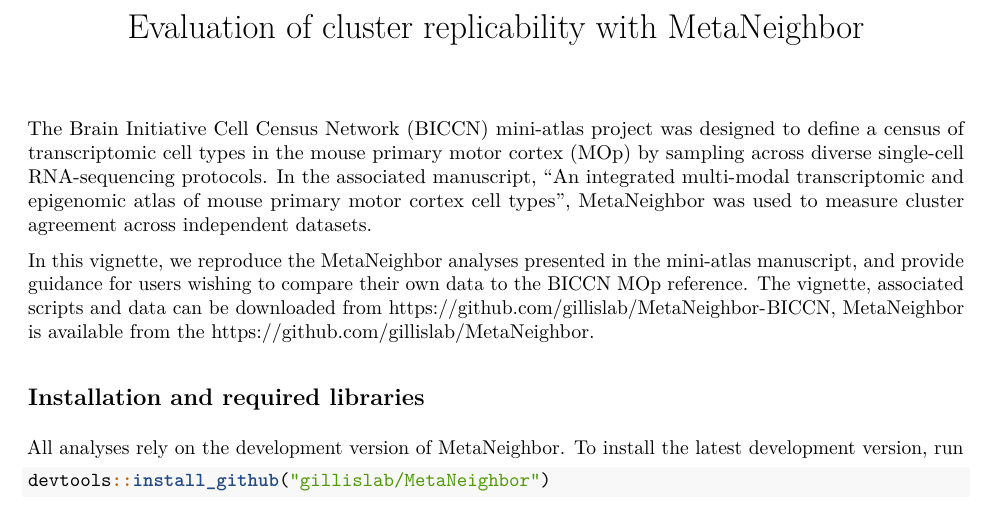
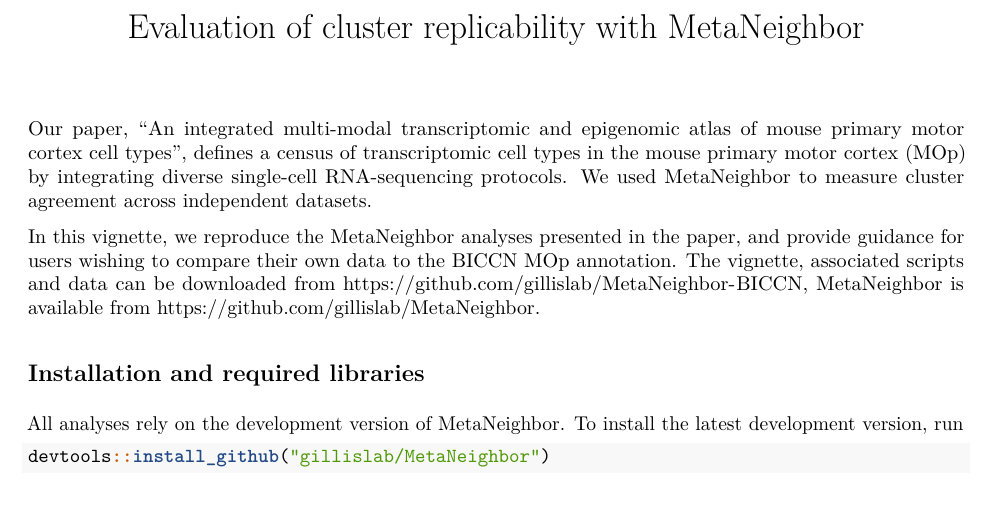
Before and after one commit to gillislab/MetaNeighbor-BICCN, an R Markdown document (metaneighbor_vignette.Rmd): part of page 1 of 12, cut so that both start at the same text. The pictures show the output file metaneighbor_vignette.pdf that the author committed with the source.

Commit message:
Update vignette according to Eran's comments

````diff
--- a/metaneighbor_vignette.Rmd
+++ b/metaneighbor_vignette.Rmd
@@ -10,9 +10,9 @@ output:
 knitr::opts_chunk$set(echo = TRUE)
 ```
 
-The Brain Initiative Cell Census Network (BICCN) mini-atlas project was designed to define a census of transcriptomic cell types in the mouse primary motor cortex (MOp) by sampling across diverse single-cell RNA-sequencing protocols. In the associated manuscript, "An integrated multi-modal transcriptomic and epigenomic atlas of mouse primary motor cortex cell types", MetaNeighbor was used to measure cluster agreement across independent datasets.
+Our paper, "An integrated multi-modal transcriptomic and epigenomic atlas of mouse primary motor cortex cell types", defines a census of transcriptomic cell types in the mouse primary motor cortex (MOp) by integrating diverse single-cell RNA-sequencing protocols. We used MetaNeighbor to measure cluster agreement across independent datasets.
 
-In this vignette, we reproduce the MetaNeighbor analyses presented in the mini-atlas manuscript, and provide guidance for users wishing to compare their own data to the BICCN MOp reference. The vignette, associated scripts and data can be downloaded from <https://github.com/gillislab/MetaNeighbor-BICCN>, MetaNeighbor is available from the <https://github.com/gillislab/MetaNeighbor>.
+In this vignette, we reproduce the MetaNeighbor analyses presented in the paper, and provide guidance for users wishing to compare their own data to the BICCN MOp annotation. The vignette, associated scripts and data can be downloaded from <https://github.com/gillislab/MetaNeighbor-BICCN>, MetaNeighbor is available from <https://github.com/gillislab/MetaNeighbor>.
 
 ## Installation and required libraries
 
````
Also changed, not shown: metaneighbor_vignette.md, metaneighbor_vignette.pdf.
